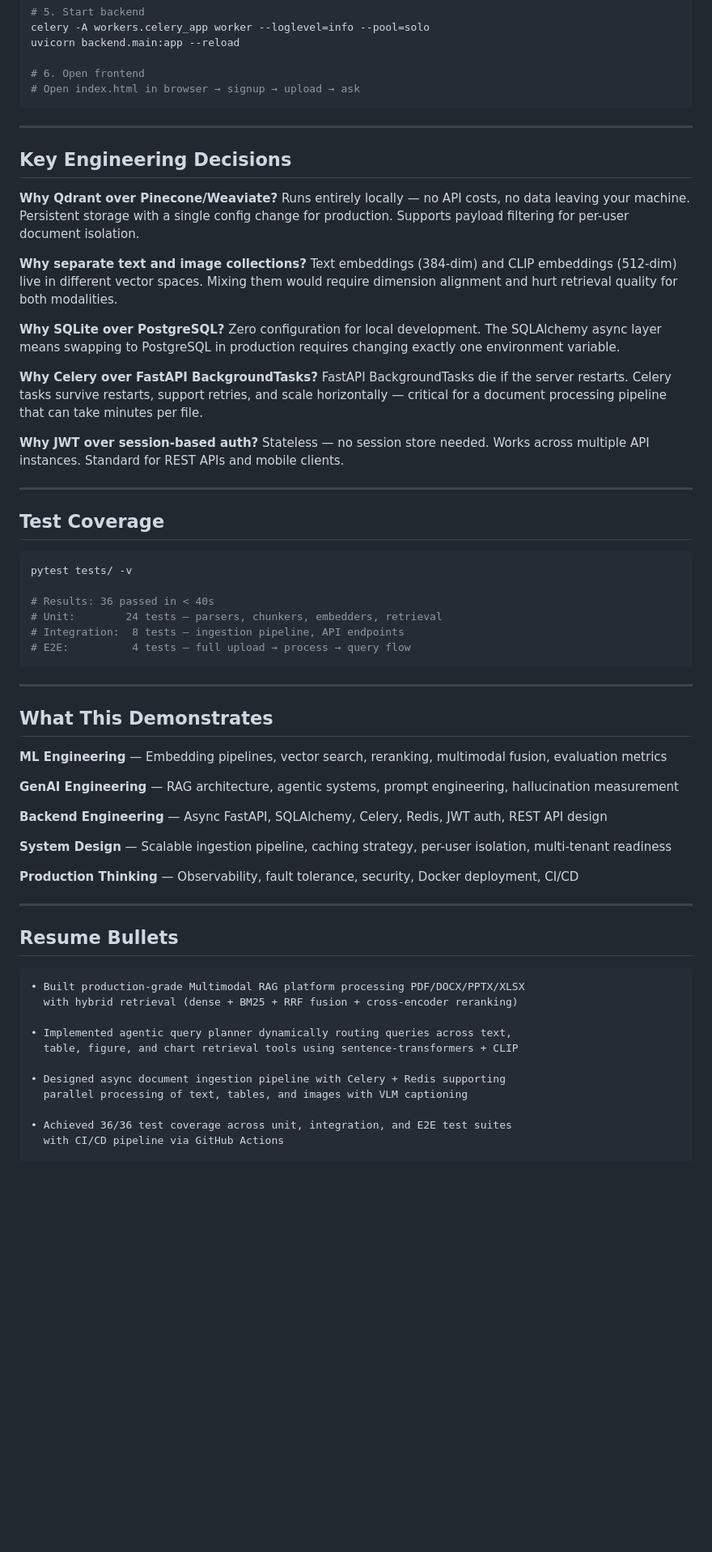
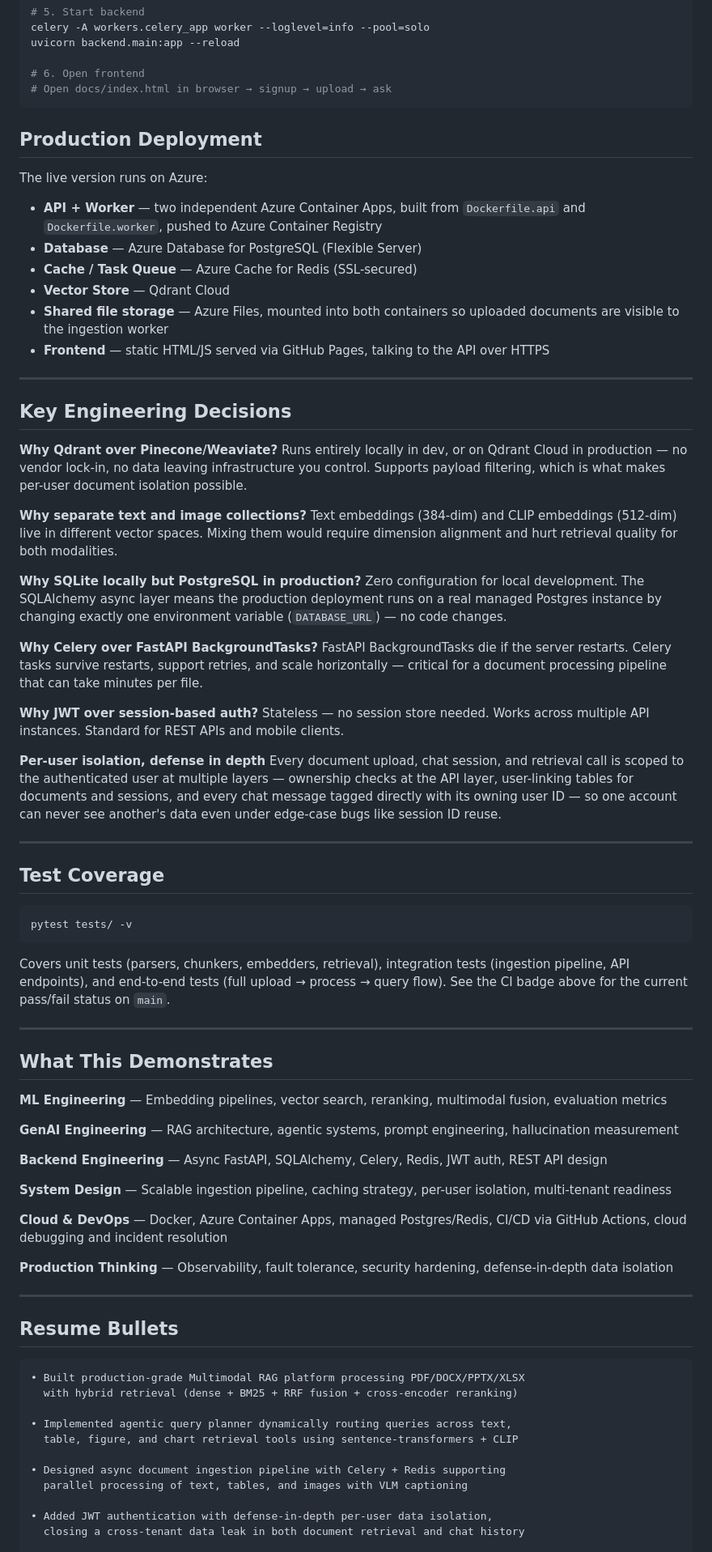
Before and after one commit to Asmita-byte/AthenaAI, a Markdown page: README.md, the part around one of its changes. Shown at 81% size. Rendered like a GitHub page; blank space fills up the shorter version.

````diff
--- a/README.md
+++ b/README.md
@@ -231,21 +237,32 @@ celery -A workers.celery_app worker --loglevel=info --pool=solo
 uvicorn backend.main:app --reload
 
 # 6. Open frontend
-# Open index.html in browser → signup → upload → ask
+# Open docs/index.html in browser → signup → upload → ask
 ```
+
+## Production Deployment
+
+The live version runs on Azure:
+
+- **API + Worker** — two independent Azure Container Apps, built from `Dockerfile.api` and `Dockerfile.worker`, pushed to Azure Container Registry
+- **Database** — Azure Database for PostgreSQL (Flexible Server)
+- **Cache / Task Queue** — Azure Cache for Redis (SSL-secured)
+- **Vector Store** — Qdrant Cloud
+- **Shared file storage** — Azure Files, mounted into both containers so uploaded documents are visible to the ingestion worker
+- **Frontend** — static HTML/JS served via GitHub Pages, talking to the API over HTTPS
 
 ---
 
 ## Key Engineering Decisions
 
 **Why Qdrant over Pinecone/Weaviate?**
-Runs entirely locally — no API costs, no data leaving your machine. Persistent storage with a single config change for production. Supports payload filtering for per-user document isolation.
+Runs entirely locally in dev, or on Qdrant Cloud in production — no vendor lock-in, no data leaving infrastructure you control. Supports payload filtering, which is what makes per-user document isolation possible.
 
 **Why separate text and image collections?**
 Text embeddings (384-dim) and CLIP embeddings (512-dim) live in different vector spaces. Mixing them would require dimension alignment and hurt retrieval quality for both modalities.
 
-**Why SQLite over PostgreSQL?**
-Zero configuration for local development. The SQLAlchemy async layer means swapping to PostgreSQL in production requires changing exactly one environment variable.
+**Why SQLite locally but PostgreSQL in production?**
+Zero configuration for local development. The SQLAlchemy async layer means the production deployment runs on a real managed Postgres instance by changing exactly one environment variable (`DATABASE_URL`) — no code changes.
 
 **Why Celery over FastAPI BackgroundTasks?**
 FastAPI BackgroundTasks die if the server restarts. Celery tasks survive restarts, support retries, and scale horizontally — critical for a document processing pipeline that can take minutes per file.
@@ -253,18 +270,18 @@ FastAPI BackgroundTasks die if the server restarts. Celery tasks survive restart
 **Why JWT over session-based auth?**
 Stateless — no session store needed. Works across multiple API instances. Standard for REST APIs and mobile clients.
 
+**Per-user isolation, defense in depth**
+Every document upload, chat session, and retrieval call is scoped to the authenticated user at multiple layers — ownership checks at the API layer, user-linking tables for documents and sessions, and every chat message tagged directly with its owning user ID — so one account can never see another's data even under edge-case bugs like session ID reuse.
+
 ---
 
 ## Test Coverage
 
 ```bash
 pytest tests/ -v
+```
 
-# Results: 36 passed in < 40s
-# Unit:        24 tests — parsers, chunkers, embedders, retrieval
-# Integration:  8 tests — ingestion pipeline, API endpoints
-# E2E:          4 tests — full upload → process → query flow
-```
+Covers unit tests (parsers, chunkers, embedders, retrieval), integration tests (ingestion pipeline, API endpoints), and end-to-end tests (full upload → process → query flow). See the CI badge above for the current pass/fail status on `main`.
 
 ---
 
@@ -278,7 +295,9 @@ pytest tests/ -v
 
 **System Design** — Scalable ingestion pipeline, caching strategy, per-user isolation, multi-tenant readiness
 
-**Production Thinking** — Observability, fault tolerance, security, Docker deployment, CI/CD
+**Cloud & DevOps** — Docker, Azure Container Apps, managed Postgres/Redis, CI/CD via GitHub Actions, cloud debugging and incident resolution
+
+**Production Thinking** — Observability, fault tolerance, security hardening, defense-in-depth data isolation
 
 ---
 
@@ -294,6 +313,6 @@ pytest tests/ -v
 • Designed async document ingestion pipeline with Celery + Redis supporting
   parallel processing of text, tables, and images with VLM captioning
 
-• Achieved 36/36 test coverage across unit, integration, and E2E test suites
-  with CI/CD pipeline via GitHub Actions
+• Added JWT authentication with defense-in-depth per-user data isolation,
+  closing a cross-tenant data leak in both document retrieval and chat history
 
````
Also changed, not shown: other parts of README.md (+54 -47 lines).
